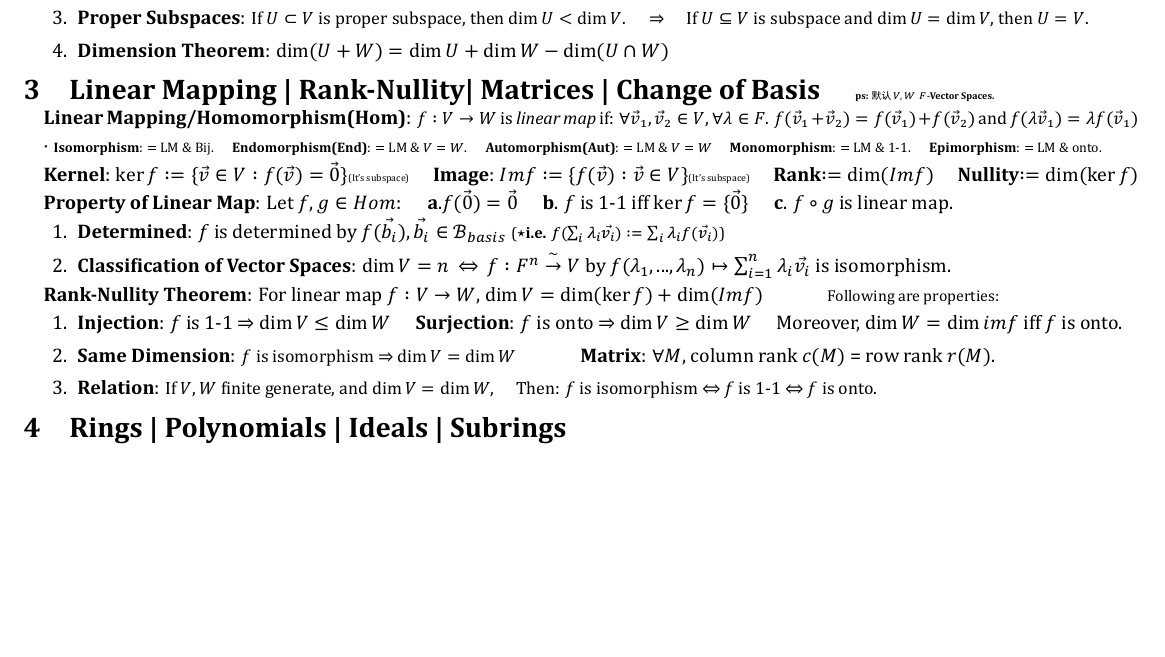
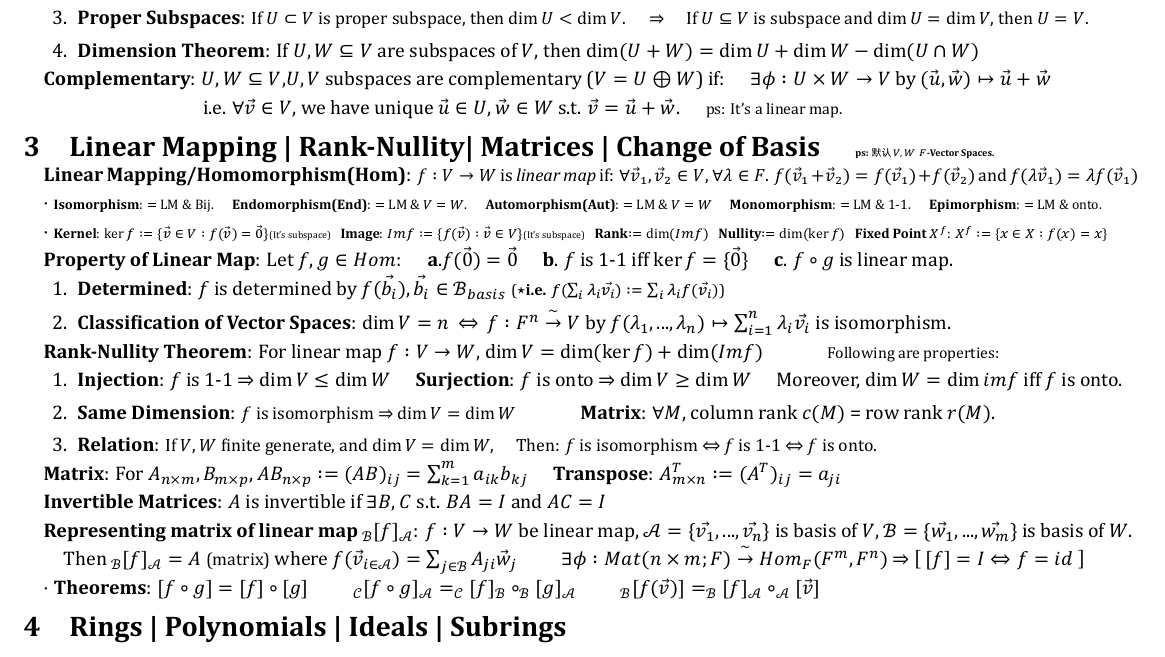
Before and after one commit to zhoujasper/Edin_Year3_Semester2_Notes, a LaTeX document (HAlg/Note/HAlg Note.tex): part of the page, cut so that both start at the same text, the shorter picture padded with empty space. The pictures show the PDF file HAlg/Note/HAlg Note.pdf that the author committed with the source.

Commit message:
v1.20.1 更新 XeTeX 版本和文档内容，修正部分排版和格式问题

```diff
--- a/HAlg/Note/HAlg Note.tex
+++ b/HAlg/Note/HAlg Note.tex
@@ -109,8 +109,12 @@ $\cdot$ \textbf{Connect to Matrix}: {\footnotesize Let $B=\{\vec{v_1},...,\vec{v
     \item \textbf{GS|LI}: $|L|\leq|E|$ {\scriptsize (can get: $\dim$ unique)} \quad \textbf{LI$\to$Basis}: If $V$ finite generate $\Rightarrow$ $\forall L$ can extend to a basis. {\scriptsize If $L=\emptyset$, prove $\exists B$}
     \item \textbf{Basis|max,min}: $B$ $\Leftrightarrow$ $B$ is minimal GS $(E)$ $\Leftrightarrow$ $B$ is maximal LI $(L)$. \quad \textbf{Uniqueness|Basis}: {\small 每个元素都可以由basis唯一表示.}
     \item \textbf{Proper Subspaces}: {\small If $U\subset V$ is proper subspace, then $\dim U<\dim V$. \quad $\Rightarrow$ \quad If $U\subseteq V$ is subspace and $\dim U=\dim V$, then $U=V$.}
-    \item \textbf{Dimension Theorem}: $\dim(U+W)=\dim U+\dim W-\dim(U\cap W)$
+    \item \textbf{Dimension Theorem}: If $U,W\subseteq V$ are subspaces of $V$, then $\dim(U+W)=\dim U+\dim W-\dim(U\cap W)$
 \end{enumerate}
+
+\textbf{Complementary}: $U,W\subseteq V$,$U,V$ subspaces are complementary ($V=U\oplus W$) if: \quad $\exists\phi:U\times W\to V$ by $(\vec{u},\vec{w})\mapsto\vec{u}+\vec{w}$
+
+\quad \quad \quad \quad \quad \quad \quad \quad i.e. $\forall\vec{v}\in V$, we have unique $\vec{u}\in U,\vec{w}\in W$ s.t. $\vec{v}=\vec{u}+\vec{w}$. \quad {\footnotesize ps: It's a linear map.}
 
 
 \section{Linear Mapping | Rank-Nullity| Matrices | Change of Basis \quad {\tiny ps: 默认$V,W$ \ $F$-Vector Spaces.}}
@@ -119,7 +123,7 @@ $\cdot$ \textbf{Connect to Matrix}: {\footnotesize Let $B=\{\vec{v_1},...,\vec{v
 
 $\cdot$ {\scriptsize \textbf{Isomorphism}: $=$ LM \& Bij. \quad \textbf{Endomorphism(End)}: $=$ LM \& $V=W$. \quad \textbf{Automorphism(Aut)}: $=$ LM \& $V=W$ \quad \textbf{Monomorphism}: $=$ LM \& 1-1. \quad \textbf{Epimorphism}: $=$ LM \& onto.}
 
-\textbf{Kernel}: $\ker f:=\{\vec{v}\in V:f(\vec{v})=\vec{0}\}${\tiny (It's subspace)} \quad \textbf{Image}: $Im f:=\{f(\vec{v}):\vec{v}\in V\}${\tiny (It's subspace)} \quad \textbf{Rank}$:=\dim(Im f)$ \quad \textbf{Nullity}$:=\dim(\ker f)$
+$\cdot$ {\scriptsize \textbf{Kernel}: $\ker f:=\{\vec{v}\in V:f(\vec{v})=\vec{0}\}${\tiny (It's subspace)} \ \ \textbf{Image}: $Im f:=\{f(\vec{v}):\vec{v}\in V\}${\tiny (It's subspace)} \ \ \textbf{Rank}$:=\dim(Im f)$ \ \ \textbf{Nullity}$:=\dim(\ker f)$ \ \ \textbf{Fixed Point $X^f$}: $X^f:=\{x\in X:f(x)=x\}$}
 
 \textbf{Property of Linear Map}: Let $f,g\in Hom$: \quad \textbf{a}.$f(\vec{0})=\vec{0}$ \quad \textbf{b}. $f$ is 1-1 iff $\ker f=\{\vec{0}\}$ \quad \textbf{c}. $f\circ g$ is linear map. \ \
 
@@ -135,6 +139,16 @@ $\cdot$ {\scriptsize \textbf{Isomorphism}: $=$ LM \& Bij. \quad \textbf{Endomorp
     \item \textbf{Same Dimension}: {\small $f$ is isomorphism $\Rightarrow$ $\dim V=\dim W$} \quad \quad \quad \textbf{Matrix}: $\forall M$, column rank $c(M)$ = row rank $r(M)$.
     \item \textbf{Relation}: {\small If $V,W$ finite generate, and $\dim V=\dim W$, \quad Then: $f$ is isomorphism $\Leftrightarrow$ $f$ is 1-1 $\Leftrightarrow$ $f$ is onto.}
 \end{enumerate}
+
+\textbf{Matrix}: For $A_{n\times m},B_{m\times p}$, $AB_{n\times p}:=(AB)_{ij}=\sum_{k=1}^{m}a_{ik}b_{kj}$ \quad \textbf{Transpose}: $A^T_{m\times n}:=(A^T)_{ij}=a_{ji}$
+
+\textbf{Invertible Matrices}: $A$ is invertible if $\exists B,C$ s.t. $BA=I$ and $AC=I$
+
+\textbf{Representing matrix of linear map $_{\mathcal{B}}[f]_{\mathcal{A}}$}: $f:V\to W$ be linear map, $\mathcal{A}=\{\vec{v_1},...,\vec{v_n}\}$ is basis of $V$, $\mathcal{B}=\{\vec{w_1},...,\vec{w_m}\}$ is basis of $W$.
+
+\quad Then $_{\mathcal{B}}[f]_{\mathcal{A}}=A$ {\small (matrix)} where $f(\vec{v}_{i\in\mathcal{A}})=\sum_{j\in\mathcal{B}}A_{ji}\vec{w}_j$ \quad \quad $\exists \phi:Mat(n\times m;F)\bij Hom_{F}(F^m,F^n)$ $\Rightarrow$ $\left[ \ [f]=I\Leftrightarrow f=id \ \right]$
+
+$\cdot$ \textbf{Theorems}: $[f\circ g]=[f]\circ[g]$ \quad \quad $_{\mathcal{C}}[f\circ g]_{\mathcal{A}}=_{\mathcal{C}}[f]_{\mathcal{B}}\circ_{\mathcal{B}}[g]_{\mathcal{A}}$ \quad \quad $_{\mathcal{B}}[f(\vec{v})]=_{\mathcal{B}}[f]_{\mathcal{A}}\circ_{\mathcal{A}}[\vec{v}]$
 
 
 \section{Rings | Polynomials | Ideals | Subrings}
```
Also changed, not shown: HAlg/Note/HAlg Note.pdf, 2 other files.
